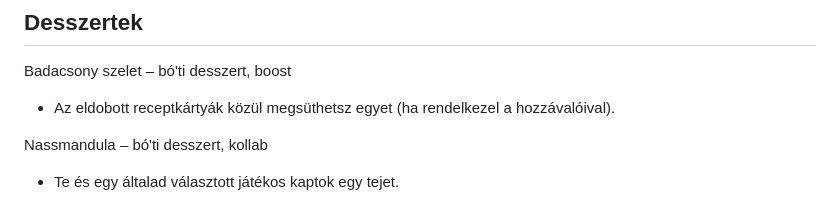
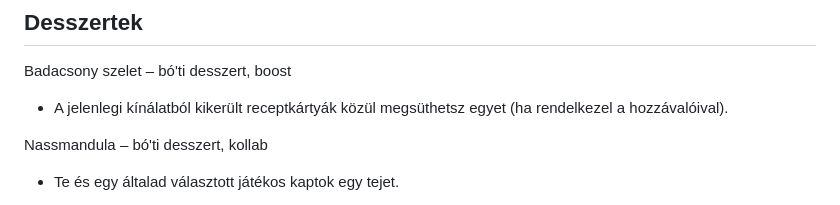
Before and after one commit to Csump/csump.github.io, a Markdown page: misc/recipe-boosts.md, the part around the change. Rendered like a GitHub page.

```diff
--- a/misc/recipe-boosts.md
+++ b/misc/recipe-boosts.md
@@ -130,7 +130,7 @@ Hot dog – bó'ti főétel, boost
 
 Badacsony szelet – bó'ti desszert, boost
 
-* Az eldobott receptkártyák közül megsüthetsz egyet (ha rendelkezel a hozzávalóival).
+* A jelenlegi kínálatból kikerült receptkártyák közül megsüthetsz egyet (ha rendelkezel a hozzávalóival).
 
 Nassmandula – bó'ti desszert, kollab
 
```
